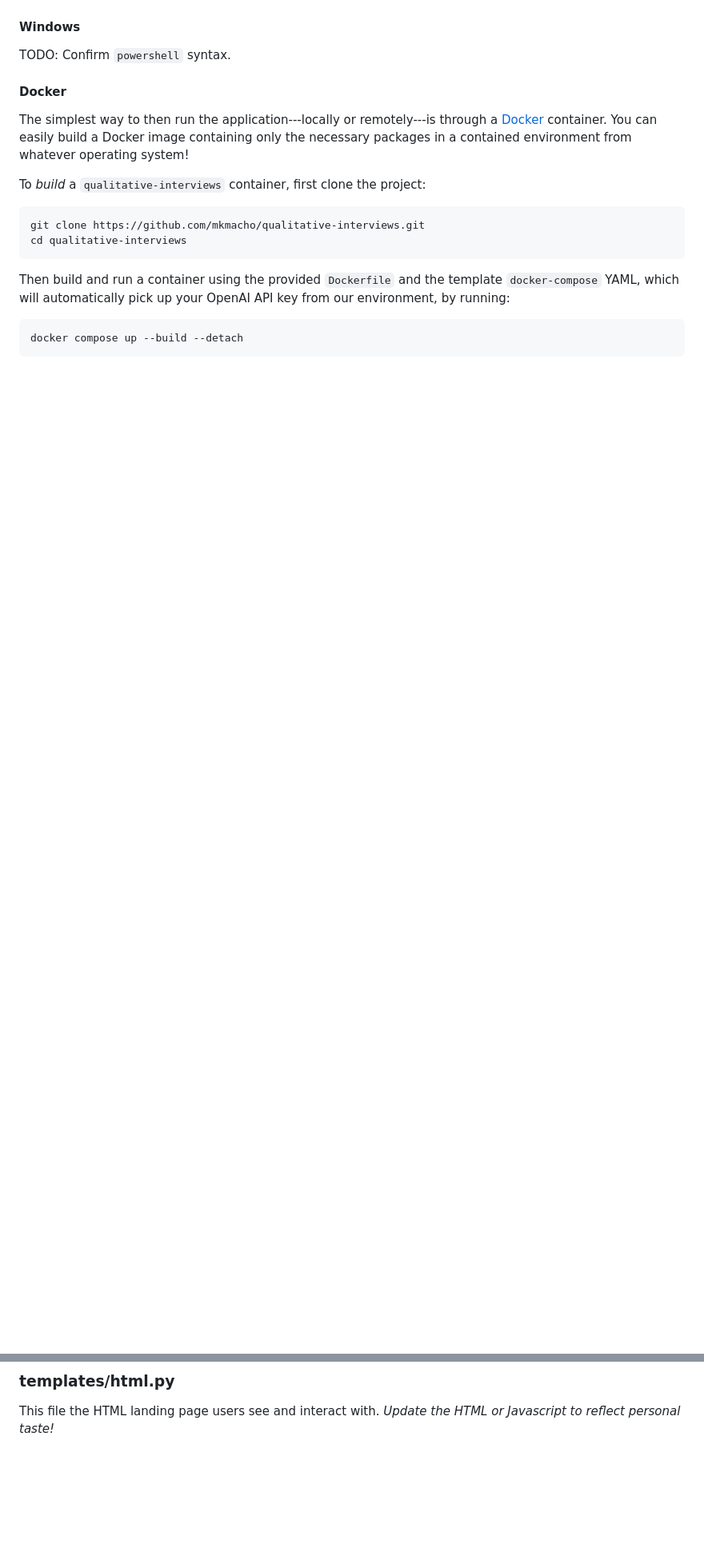
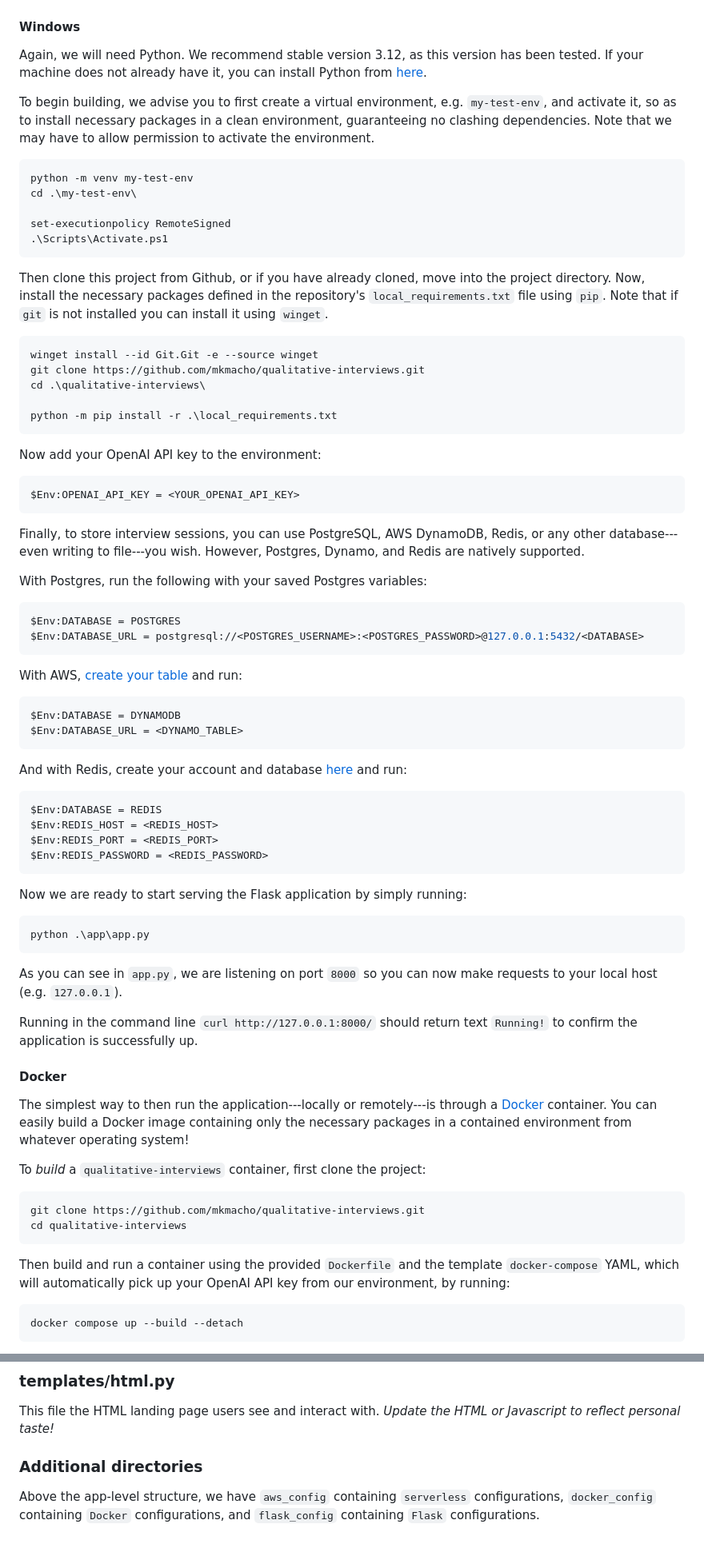
Before and after one commit to mkmacho/qualitative-interviews, a Markdown page: README.md, 2 parts joined by grey strips. Shown at 80% size. Drawn GitHub-style; blank space fills up the shorter version.

Commit message:
Final draft README. Still missing audio endpoint documentation

````diff
--- a/README.md
+++ b/README.md
@@ -118,7 +127,70 @@ As you can see in `app.py`, we are listening on port 8000 so you can now make re
 
 #### Windows
 
-TODO: Confirm `powershell` syntax.
+Again, we will need Python. We recommend stable version 3.12, as this version has been tested. If your machine does not already have it, you can install Python from [here](https://www.python.org/downloads/windows/).
+
+
+To begin building, we advise you to first create a virtual environment, e.g. `my-test-env`, and activate it, so as to install necessary packages in a clean environment, guaranteeing no clashing dependencies. Note that we may have to allow permission to activate the environment.
+
+```powershell
+python -m venv my-test-env
+cd .\my-test-env\
+
+set-executionpolicy RemoteSigned
+.\Scripts\Activate.ps1
+```
+
+Then clone this project from Github, or if you have already cloned, move into the project directory. Now, install the necessary packages defined in the repository's `local_requirements.txt` file using `pip`. Note that if `git` is not installed you can install it using `winget`.
+
+```powershell
+winget install --id Git.Git -e --source winget
+git clone https://github.com/mkmacho/qualitative-interviews.git
+cd .\qualitative-interviews\
+
+python -m pip install -r .\local_requirements.txt
+```
+
+Now add your OpenAI API key to the environment:
+
+```powershell
+$Env:OPENAI_API_KEY = <YOUR_OPENAI_API_KEY>
+```
+
+Finally, to store interview sessions, you can use PostgreSQL, AWS DynamoDB, Redis, or any other database---even writing to file---you wish. However, Postgres, Dynamo, and Redis are natively supported.
+
+With Postgres, run the following with your saved Postgres variables:
+
+```powershell
+$Env:DATABASE = POSTGRES
+$Env:DATABASE_URL = postgresql://<POSTGRES_USERNAME>:<POSTGRES_PASSWORD>@127.0.0.1:5432/<DATABASE>
+```
+
+With AWS, [create your table](https://docs.aws.amazon.com/amazondynamodb/latest/developerguide/SettingUp.html) and run:
+
+```powershell
+$Env:DATABASE = DYNAMODB
+$Env:DATABASE_URL = <DYNAMO_TABLE>
+```
+
+And with Redis, create your account and database [here](https://redis.io/try-free/) and run:
+
+```powershell
+$Env:DATABASE = REDIS
+$Env:REDIS_HOST = <REDIS_HOST>
+$Env:REDIS_PORT = <REDIS_PORT>
+$Env:REDIS_PASSWORD = <REDIS_PASSWORD>
+```
+
+Now we are ready to start serving the Flask application by simply running:
+
+```powershell
+python .\app\app.py
+```
+
+As you can see in `app.py`, we are listening on port `8000` so you can now make requests to your local host (e.g. `127.0.0.1`).
+
+Running in the command line `curl http://127.0.0.1:8000/` should return text `Running!` to confirm the application is successfully up.
+
 
 
 #### Docker
@@ -480,3 +557,7 @@ PostgreSQL backend database integration.
 ### templates/html.py
 
 This file the HTML landing page users see and interact with. *Update the HTML or Javascript to reflect personal taste!*
+
+### Additional directories
+
+Above the app-level structure, we have `aws_config` containing `serverless` configurations, `docker_config` containing `Docker` configurations, and `flask_config` containing `Flask` configurations.
````
Also changed, not shown: other parts of README.md (+50 -36 lines).
